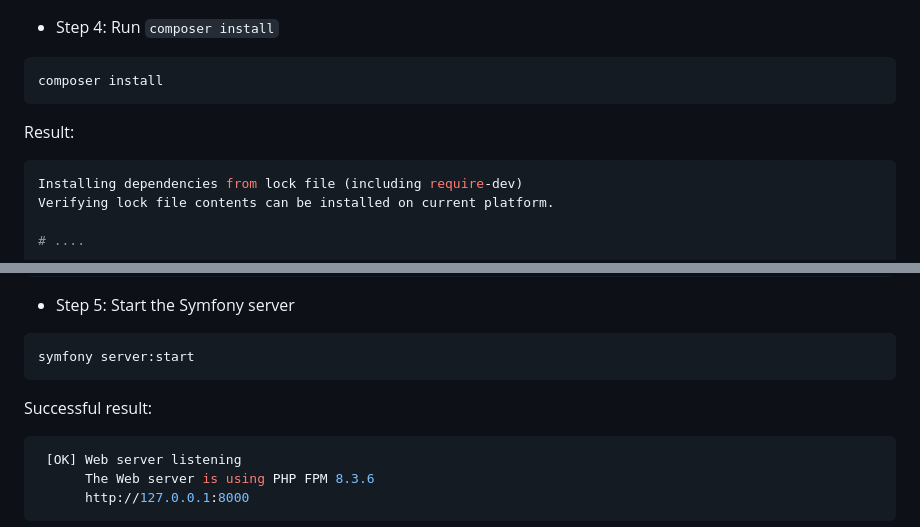
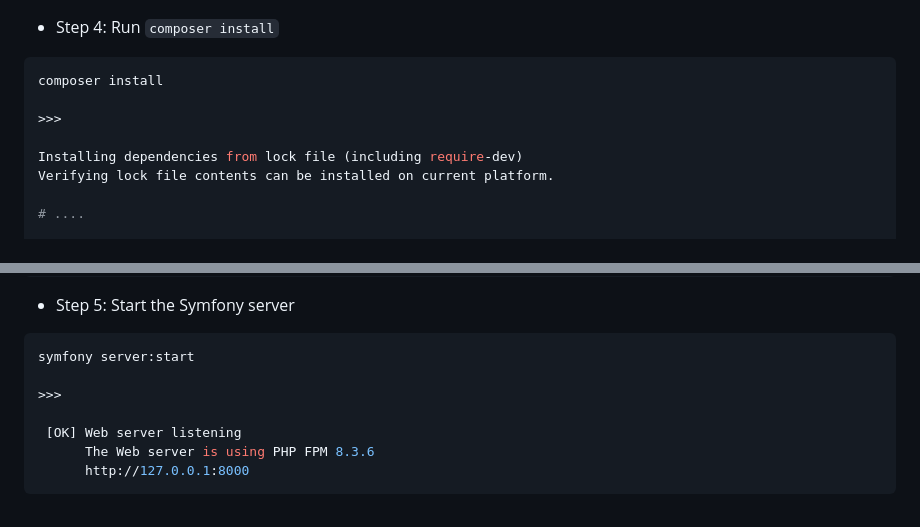
Before and after one commit to chen-gloria/leftover-to-recipe, a Markdown page: README.md, 2 parts joined by grey strips. Drawn GitHub-style.

````diff
--- a/README.md
+++ b/README.md
@@ -110,9 +114,9 @@ scoop install symfony-cli
 - Step 4: Run `composer install`
 ```bash
 composer install
-```
-Result:
-```bash
+
+>>>
+
 Installing dependencies from lock file (including require-dev)
 Verifying lock file contents can be installed on current platform.
 
@@ -134,10 +138,9 @@ Executing script importmap:install [OK]
 - Step 5: Start the Symfony server
 ```bash
 symfony server:start
-```
 
-Successful result:
-```bash
+>>>
+
  [OK] Web server listening
       The Web server is using PHP FPM 8.3.6
       http://127.0.0.1:8000
````
Also changed, not shown: other parts of README.md (+13 -9 lines).
